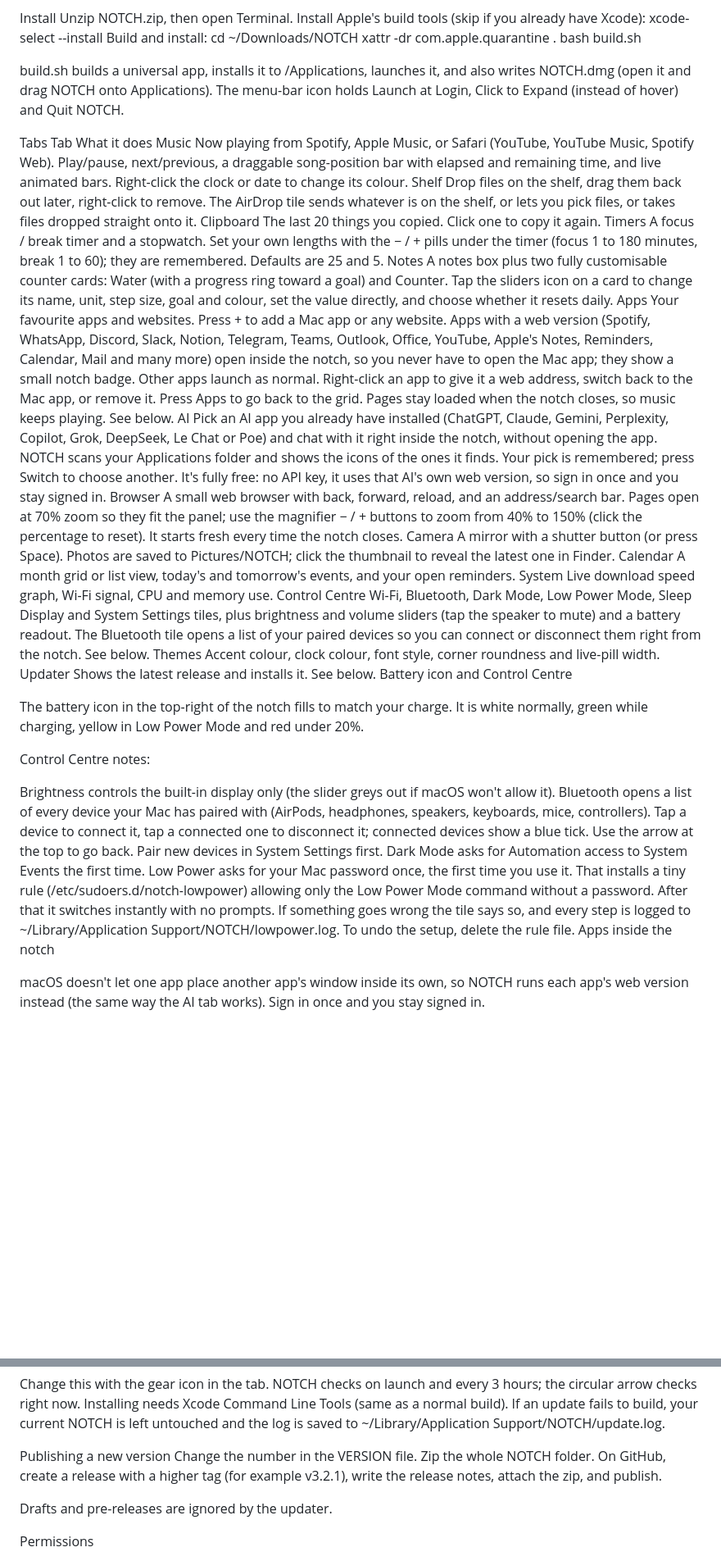
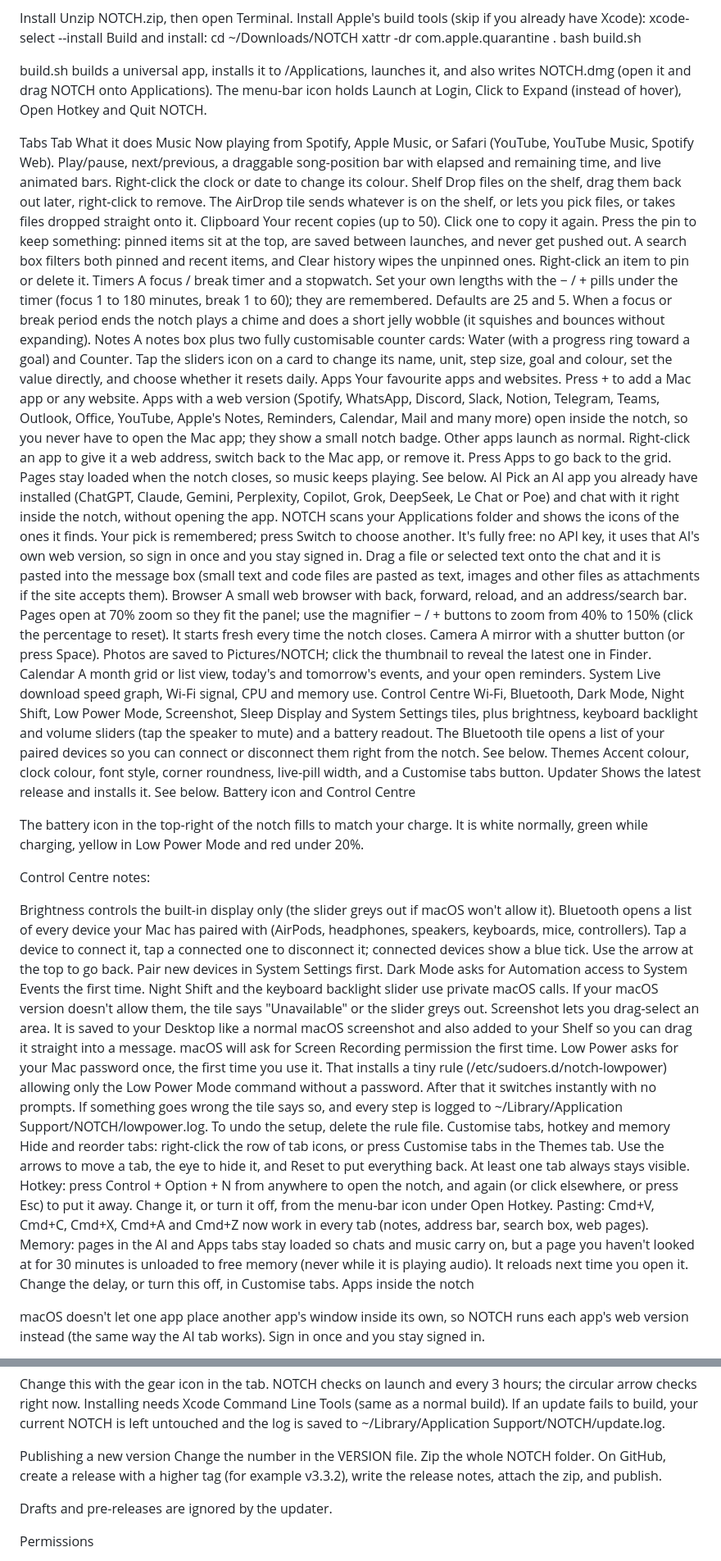
Before and after one commit to coooooooooooops/Notch-For-MAC, a Markdown page: README.md, 2 parts joined by grey strips. Shown at 82% size. GitHub-like rendering; blank space fills up the shorter version.

```diff
--- a/README.md
+++ b/README.md
@@ -13,23 +13,23 @@ Build and install:
    xattr -dr com.apple.quarantine .
    bash build.sh
 
-build.sh builds a universal app, installs it to /Applications, launches it, and also writes NOTCH.dmg (open it and drag NOTCH onto Applications). The menu-bar icon holds Launch at Login, Click to Expand (instead of hover) and Quit NOTCH.
+build.sh builds a universal app, installs it to /Applications, launches it, and also writes NOTCH.dmg (open it and drag NOTCH onto Applications). The menu-bar icon holds Launch at Login, Click to Expand (instead of hover), Open Hotkey and Quit NOTCH.
 
 Tabs
 Tab	What it does
 Music	Now playing from Spotify, Apple Music, or Safari (YouTube, YouTube Music, Spotify Web). Play/pause, next/previous, a draggable song-position bar with elapsed and remaining time, and live animated bars. Right-click the clock or date to change its colour.
 Shelf	Drop files on the shelf, drag them back out later, right-click to remove. The AirDrop tile sends whatever is on the shelf, or lets you pick files, or takes files dropped straight onto it.
-Clipboard	The last 20 things you copied. Click one to copy it again.
-Timers	A focus / break timer and a stopwatch. Set your own lengths with the − / + pills under the timer (focus 1 to 180 minutes, break 1 to 60); they are remembered. Defaults are 25 and 5.
+Clipboard	Your recent copies (up to 50). Click one to copy it again. Press the pin to keep something: pinned items sit at the top, are saved between launches, and never get pushed out. A search box filters both pinned and recent items, and Clear history wipes the unpinned ones. Right-click an item to pin or delete it.
+Timers	A focus / break timer and a stopwatch. Set your own lengths with the − / + pills under the timer (focus 1 to 180 minutes, break 1 to 60); they are remembered. Defaults are 25 and 5. When a focus or break period ends the notch plays a chime and does a short jelly wobble (it squishes and bounces without expanding).
 Notes	A notes box plus two fully customisable counter cards: Water (with a progress ring toward a goal) and Counter. Tap the sliders icon on a card to change its name, unit, step size, goal and colour, set the value directly, and choose whether it resets daily.
 Apps	Your favourite apps and websites. Press + to add a Mac app or any website. Apps with a web version (Spotify, WhatsApp, Discord, Slack, Notion, Telegram, Teams, Outlook, Office, YouTube, Apple's Notes, Reminders, Calendar, Mail and many more) open inside the notch, so you never have to open the Mac app; they show a small notch badge. Other apps launch as normal. Right-click an app to give it a web address, switch back to the Mac app, or remove it. Press Apps to go back to the grid. Pages stay loaded when the notch closes, so music keeps playing. See below.
-AI	Pick an AI app you already have installed (ChatGPT, Claude, Gemini, Perplexity, Copilot, Grok, DeepSeek, Le Chat or Poe) and chat with it right inside the notch, without opening the app. NOTCH scans your Applications folder and shows the icons of the ones it finds. Your pick is remembered; press Switch to choose another. It's fully free: no API key, it uses that AI's own web version, so sign in once and you stay signed in.
+AI	Pick an AI app you already have installed (ChatGPT, Claude, Gemini, Perplexity, Copilot, Grok, DeepSeek, Le Chat or Poe) and chat with it right inside the notch, without opening the app. NOTCH scans your Applications folder and shows the icons of the ones it finds. Your pick is remembered; press Switch to choose another. It's fully free: no API key, it uses that AI's own web version, so sign in once and you stay signed in. Drag a file or selected text onto the chat and it is pasted into the message box (small text and code files are pasted as text, images and other files as attachments if the site accepts them).
 Browser	A small web browser with back, forward, reload, and an address/search bar. Pages open at 70% zoom so they fit the panel; use the magnifier − / + buttons to zoom from 40% to 150% (click the percentage to reset). It starts fresh every time the notch closes.
 Camera	A mirror with a shutter button (or press Space). Photos are saved to Pictures/NOTCH; click the thumbnail to reveal the latest one in Finder.
 Calendar	A month grid or list view, today's and tomorrow's events, and your open reminders.
 System	Live download speed graph, Wi-Fi signal, CPU and memory use.
-Control Centre	Wi-Fi, Bluetooth, Dark Mode, Low Power Mode, Sleep Display and System Settings tiles, plus brightness and volume sliders (tap the speaker to mute) and a battery readout. The Bluetooth tile opens a list of your paired devices so you can connect or disconnect them right from the notch. See below.
-Themes	Accent colour, clock colour, font style, corner roundness and live-pill width.
+Control Centre	Wi-Fi, Bluetooth, Dark Mode, Night Shift, Low Power Mode, Screenshot, Sleep Display and System Settings tiles, plus brightness, keyboard backlight and volume sliders (tap the speaker to mute) and a battery readout. The Bluetooth tile opens a list of your paired devices so you can connect or disconnect them right from the notch. See below.
+Themes	Accent colour, clock colour, font style, corner roundness, live-pill width, and a Customise tabs button.
 Updater	Shows the latest release and installs it. See below.
 Battery icon and Control Centre
 
@@ -40,7 +40,14 @@ Control Centre notes:
 Brightness controls the built-in display only (the slider greys out if macOS won't allow it).
 Bluetooth opens a list of every device your Mac has paired with (AirPods, headphones, speakers, keyboards, mice, controllers). Tap a device to connect it, tap a connected one to disconnect it; connected devices show a blue tick. Use the arrow at the top to go back. Pair new devices in System Settings first.
 Dark Mode asks for Automation access to System Events the first time.
+Night Shift and the keyboard backlight slider use private macOS calls. If your macOS version doesn't allow them, the tile says "Unavailable" or the slider greys out.
+Screenshot lets you drag-select an area. It is saved to your Desktop like a normal macOS screenshot and also added to your Shelf so you can drag it straight into a message. macOS will ask for Screen Recording permission the first time.
 Low Power asks for your Mac password once, the first time you use it. That installs a tiny rule (/etc/sudoers.d/notch-lowpower) allowing only the Low Power Mode command without a password. After that it switches instantly with no prompts. If something goes wrong the tile says so, and every step is logged to ~/Library/Application Support/NOTCH/lowpower.log. To undo the setup, delete the rule file.
+Customise tabs, hotkey and memory
+Hide and reorder tabs: right-click the row of tab icons, or press Customise tabs in the Themes tab. Use the arrows to move a tab, the eye to hide it, and Reset to put everything back. At least one tab always stays visible.
+Hotkey: press Control + Option + N from anywhere to open the notch, and again (or click elsewhere, or press Esc) to put it away. Change it, or turn it off, from the menu-bar icon under Open Hotkey.
+Pasting: Cmd+V, Cmd+C, Cmd+X, Cmd+A and Cmd+Z now work in every tab (notes, address bar, search box, web pages).
+Memory: pages in the AI and Apps tabs stay loaded so chats and music carry on, but a page you haven't looked at for 30 minutes is unloaded to free memory (never while it is playing audio). It reloads next time you open it. Change the delay, or turn this off, in Customise tabs.
 Apps inside the notch
 
 macOS doesn't let one app place another app's window inside its own, so NOTCH runs each app's web version instead (the same way the AI tab works). Sign in once and you stay signed in.
@@ -65,7 +72,7 @@ Change this with the gear icon in the tab. NOTCH checks on launch and every 3 ho
 Publishing a new version
 Change the number in the VERSION file.
 Zip the whole NOTCH folder.
-On GitHub, create a release with a higher tag (for example v3.2.1), write the release notes, attach the zip, and publish.
+On GitHub, create a release with a higher tag (for example v3.3.2), write the release notes, attach the zip, and publish.
 
 Drafts and pre-releases are ignored by the updater.
 
```
Also changed, not shown: other parts of README.md (+2 -8 lines).
